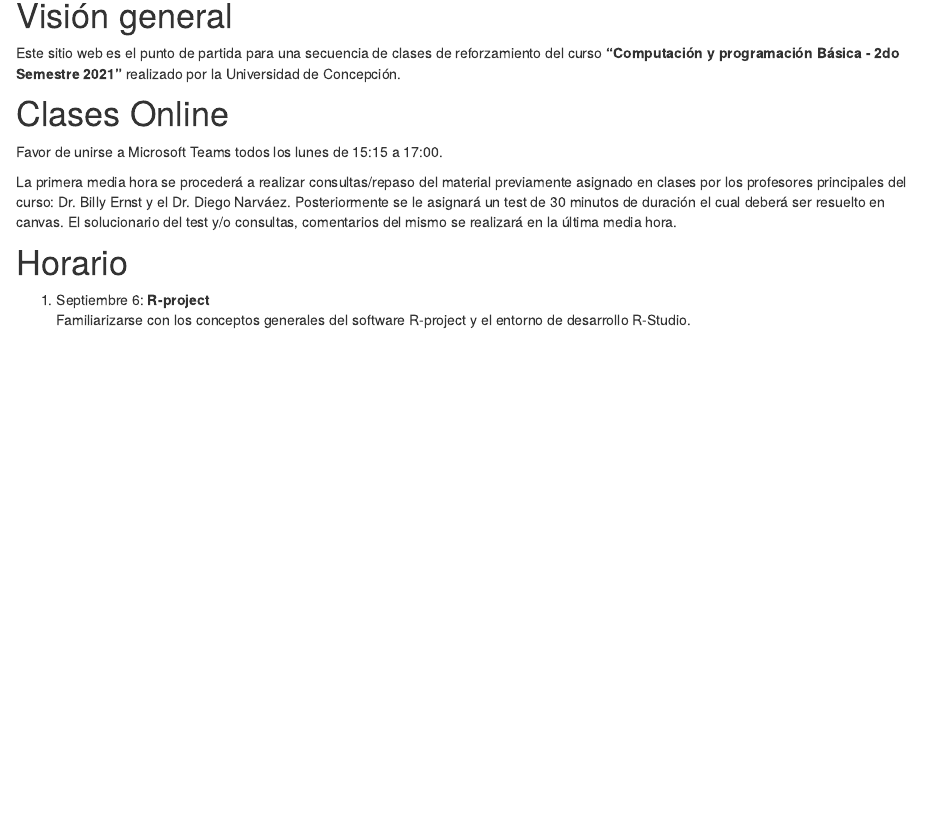
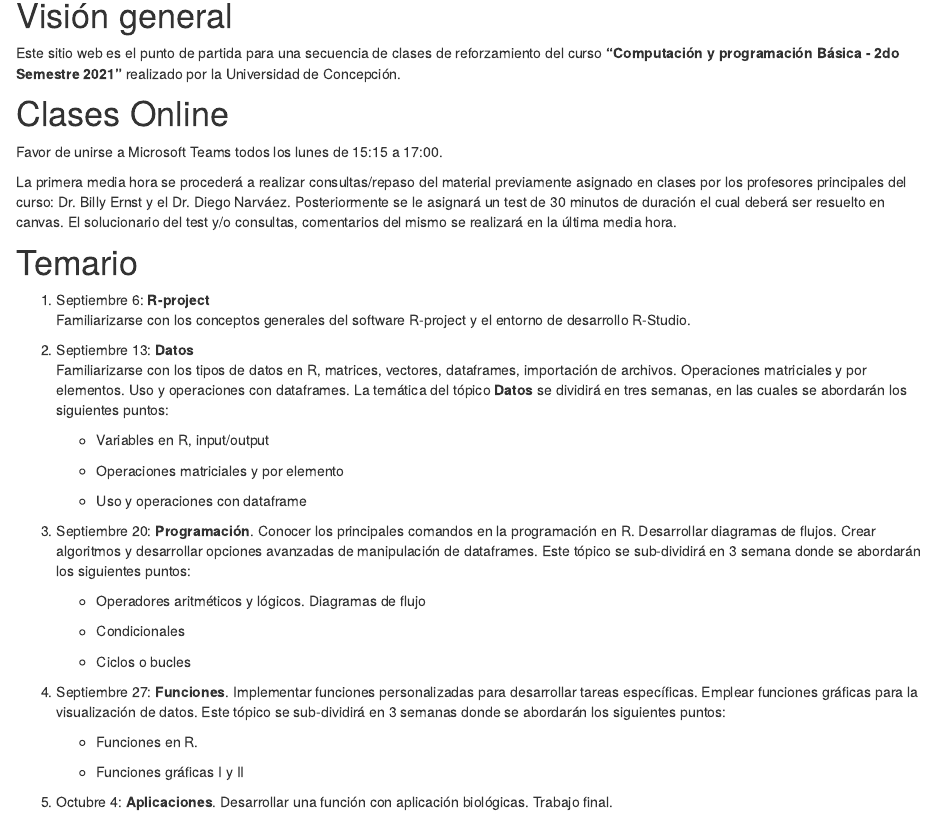
Before and after one commit to AngeloCris/computacionCientifica_2021_II, an R Markdown document (index.Rmd): the page in a window 1100 px wide, from 140 px down. Rendered offline with R 4.5, knitr and Pandoc, with nearby package versions; a font, style sheet, LaTeX package, included part or bibliography that could not be used is replaced or left out.

Commit message:
+ material

```diff
--- a/index.Rmd
+++ b/index.Rmd
@@ -13,7 +13,32 @@ Favor de unirse a Microsoft Teams todos los lunes de 15:15 a 17:00.
 
 La primera media hora se procederá a realizar consultas/repaso del material previamente asignado en clases por los profesores principales del curso: Dr. Billy Ernst y el Dr. Diego Narváez. Posteriormente se le asignará un test de 30 minutos de duración el cual deberá ser resuelto en canvas. El solucionario del test y/o consultas, comentarios del mismo se realizará en la última media hora.
 
-# Horario
+# Temario
 
 1. Septiembre 6: **R-project**\
 Familiarizarse con los conceptos generales del software R-project y el entorno de desarrollo R-Studio.
+
+2. Septiembre 13: **Datos**\
+Familiarizarse con los tipos de datos en R, matrices, vectores, dataframes, importación de archivos. Operaciones matriciales y por elementos. Uso y operaciones con dataframes. La temática del tópico **Datos** se dividirá en tres semanas, en las cuales se abordarán los siguientes puntos:
+
+    - Variables en R, input/output
+
+    - Operaciones matriciales y por elemento
+
+    - Uso y operaciones con dataframe
+
+3. Septiembre 20: **Programación**. Conocer los principales comandos en la programación en R. Desarrollar diagramas de flujos. Crear algoritmos y desarrollar opciones avanzadas de manipulación de dataframes. Este tópico se sub-dividirá en 3 semana donde se abordarán los siguientes puntos:
+
+    - Operadores aritméticos y lógicos. Diagramas de flujo
+
+    - Condicionales
+
+    - Ciclos o bucles
+
+4. Septiembre 27: **Funciones**. Implementar funciones personalizadas para desarrollar tareas específicas. Emplear funciones gráficas para la visualización de datos. Este tópico se sub-dividirá en 3 semanas donde se abordarán los siguientes puntos:
+
+    - Funciones en R.
+
+    - Funciones gráficas I y II
+
+5. Octubre 4: **Aplicaciones**. Desarrollar una función con aplicación biológicas. Trabajo final.
```
Also changed, not shown: rstudio.Rmd (+2 -0 lines), index.html, rstudio.html.
